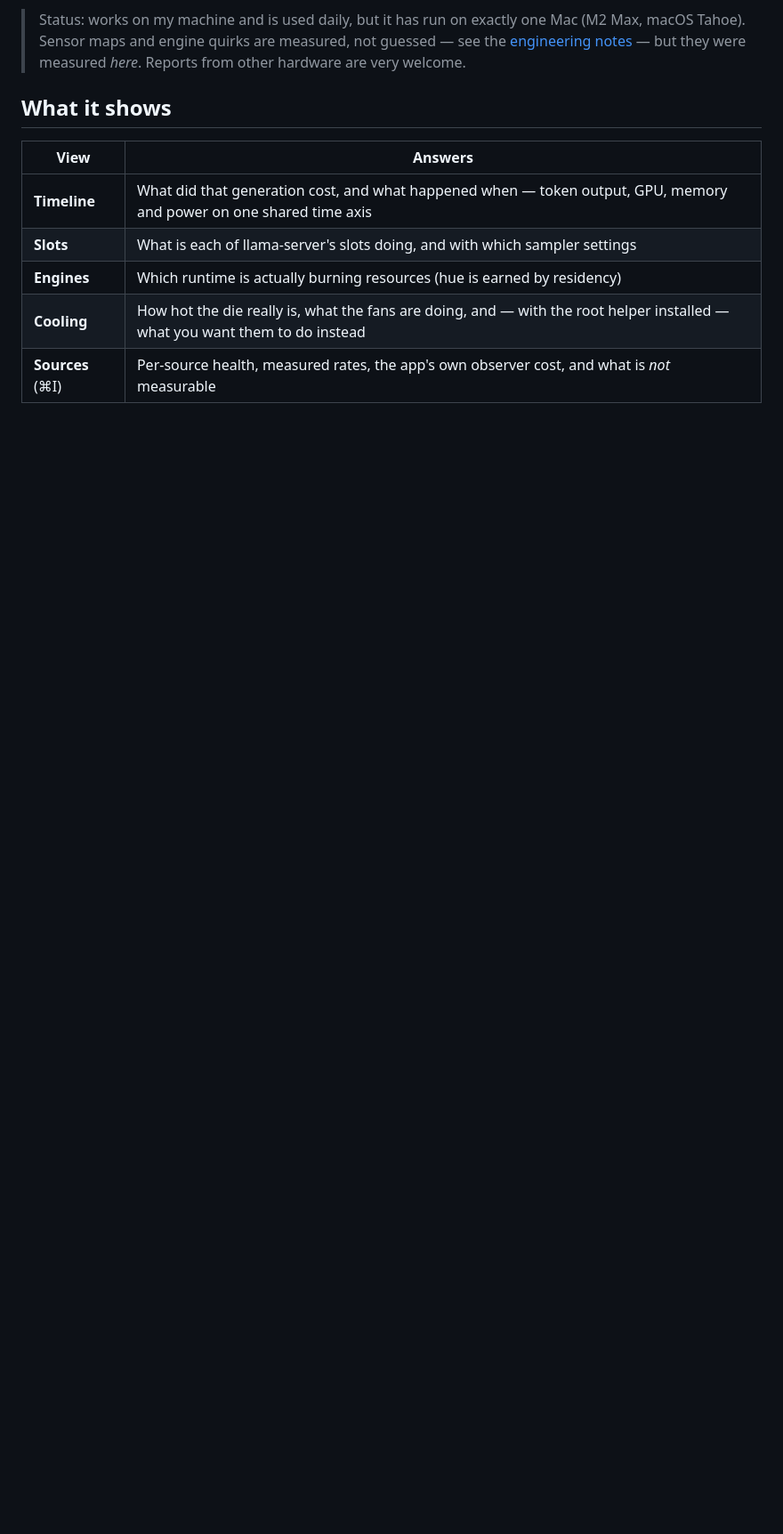
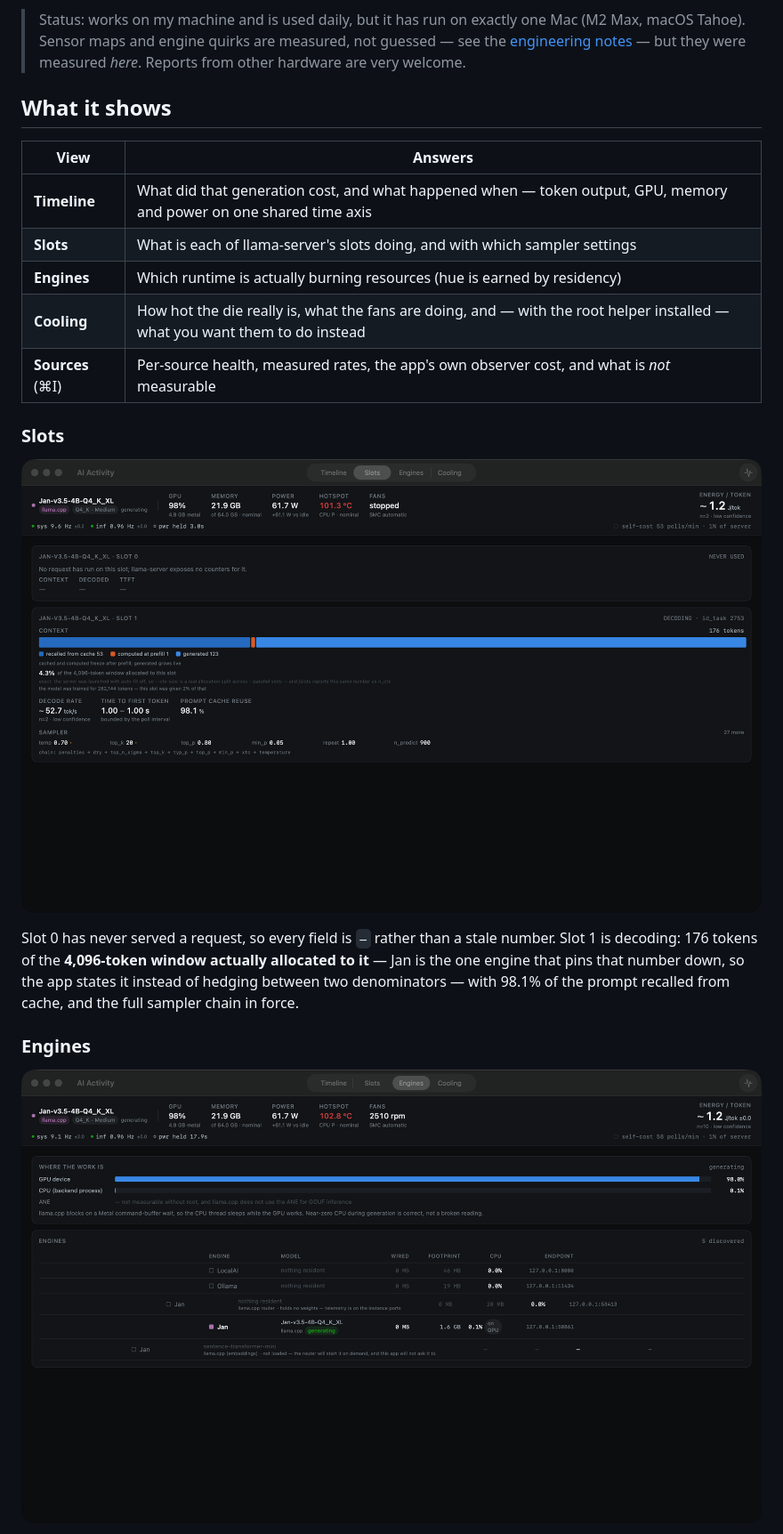
Before and after one commit to luca-fogel/mac-ai-activity, a Markdown page: README.md, the part around one of its changes. Shown at 89% size. GitHub-like rendering; pictures changed too: docs/images/engines.png (added), docs/images/slots.png (added); blank space fills up the shorter version.

```diff
--- a/README.md
+++ b/README.md
@@ -25,3 +30,18 @@ rather than the cost of the machine being switched on.
 | **Engines** | Which runtime is actually burning resources (hue is earned by residency) |
 | **Cooling** | How hot the die really is, what the fans are doing, and — with the root helper installed — what you want them to do instead |
 | **Sources** (⌘I) | Per-source health, measured rates, the app's own observer cost, and what is *not* measurable |
+
+### Slots
+
+![Slots view](docs/images/slots.png)
+
+Slot 0 has never served a request, so every field is `—` rather than a stale
+number. Slot 1 is decoding: 176 tokens of the **4,096-token window actually
+allocated to it** — Jan is the one engine that pins that number down, so the app
+states it instead of hedging between two denominators — with 98.1% of the prompt
+recalled from cache, and the full sampler chain in force.
+
+### Engines
+
+![Engines view](docs/images/engines.png)
+
```
Also changed, not shown: other parts of README.md (+28 -0 lines), docs/images/cooling.png (added), docs/images/sources.png (added), docs/images/timeline.png (added), 1 other file.
